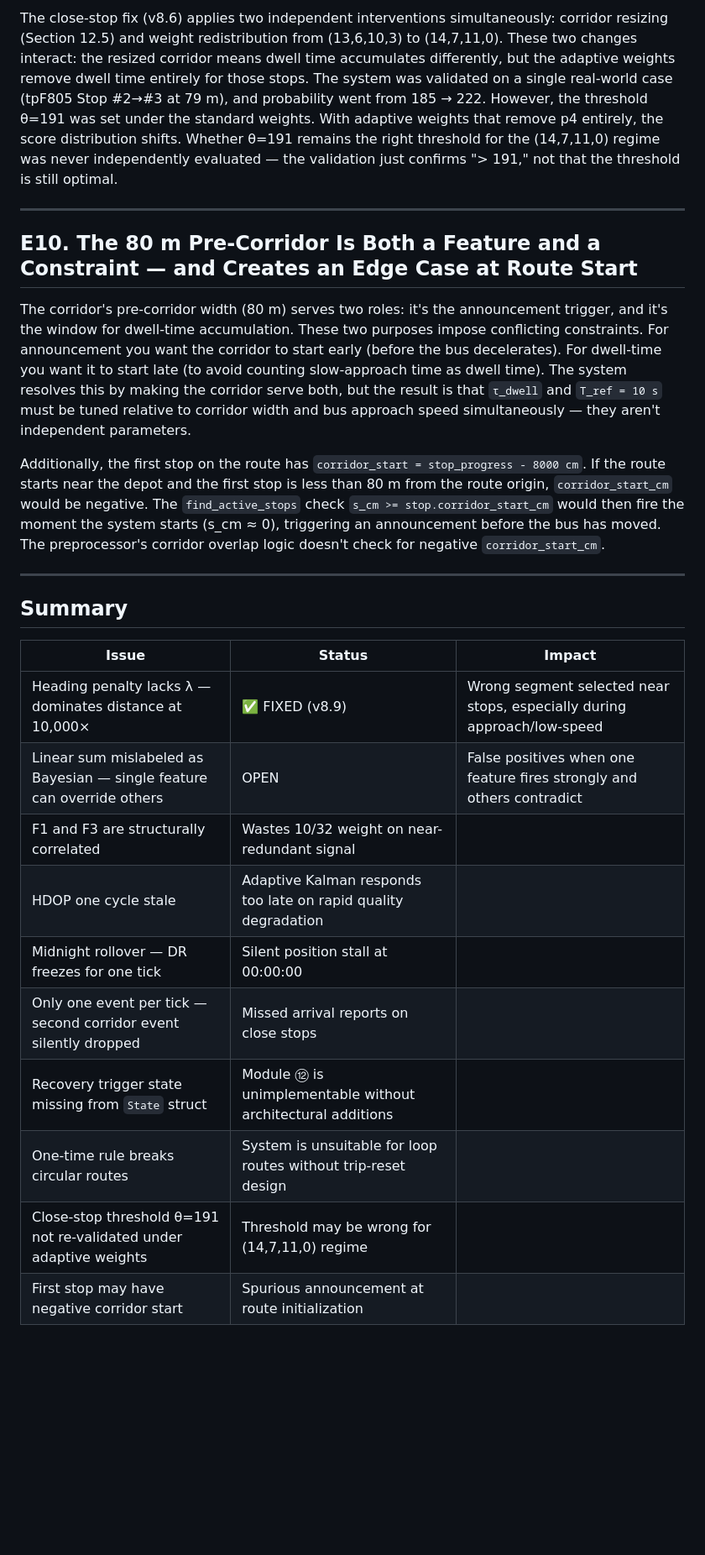
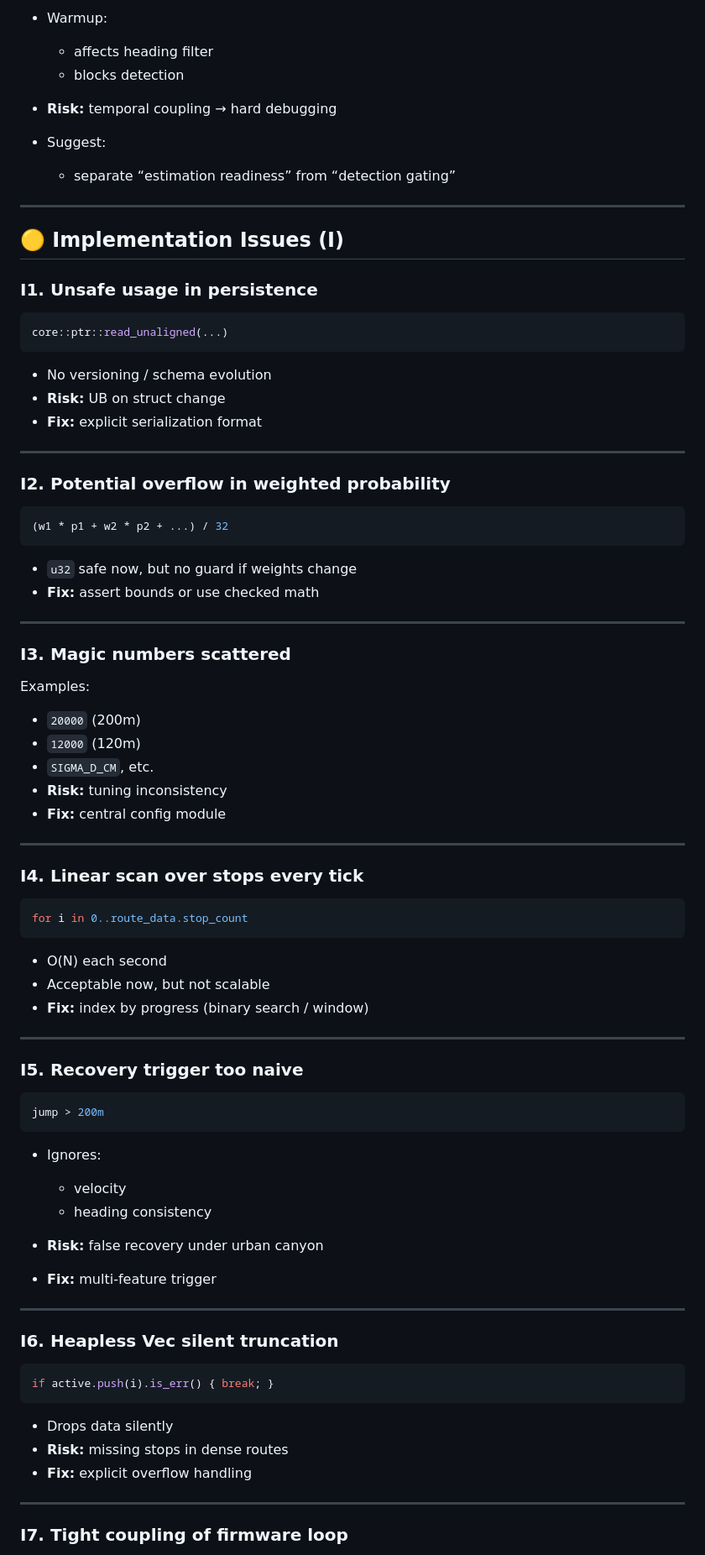
Before and after one commit to herryhou/bus_arrival, a Markdown page: docs/claude_review.md, the part around one of its changes. Shown at 84% size. Drawn GitHub-style; blank space fills up the shorter version.

Commit message:
refactor: restructure QA review report to categorize critical design flaws and major risks

````diff
--- a/docs/claude_review.md
+++ b/docs/claude_review.md
@@ -95,27 +143,90 @@ Section 14.4 makes `announced = true` permanent for the lifetime of a `StopState
 
-The close-stop fix (v8.6) applies two independent interventions simultaneously: corridor resizing (Section 12.5) and weight redistribution from (13,6,10,3) to (14,7,11,0). These two changes interact: the resized corridor means dwell time accumulates differently, but the adaptive weights remove dwell time entirely for those stops. The system was validated on a single real-world case (tpF805 Stop #2→#3 at 79 m), and probability went from 185 → 222. However, the threshold θ=191 was set under the standard weights. With adaptive weights that remove p4 entirely, the score distribution shifts. Whether θ=191 remains the right threshold for the (14,7,11,0) regime was never independently evaluated — the validation just confirms "> 191," not that the threshold is still optimal.
+* Warmup:
+
+  * affects heading filter
+  * blocks detection
+* **Risk:** temporal coupling → hard debugging
+* Suggest:
+
+  * separate “estimation readiness” from “detection gating”
 
 ---
 
-## E10. The 80 m Pre-Corridor Is Both a Feature and a Constraint — and Creates an Edge Case at Route Start
+## 🟡 Implementation Issues (I)
 
-The corridor's pre-corridor width (80 m) serves two roles: it's the announcement trigger, and it's the window for dwell-time accumulation. These two purposes impose conflicting constraints. For announcement you want the corridor to start early (before the bus decelerates). For dwell-time you want it to start late (to avoid counting slow-approach time as dwell time). The system resolves this by making the corridor serve both, but the result is that `τ_dwell` and `T_ref = 10 s` must be tuned relative to corridor width and bus approach speed simultaneously — they aren't independent parameters.
+### I1. Unsafe usage in persistence
 
-Additionally, the first stop on the route has `corridor_start = stop_progress - 8000 cm`. If the route starts near the depot and the first stop is less than 80 m from the route origin, `corridor_start_cm` would be negative. The `find_active_stops` check `s_cm >= stop.corridor_start_cm` would then fire the moment the system starts (s_cm ≈ 0), triggering an announcement before the bus has moved. The preprocessor's corridor overlap logic doesn't check for negative `corridor_start_cm`.
+```rust
+core::ptr::read_unaligned(...)
+```
+
+* No versioning / schema evolution
+* **Risk:** UB on struct change
+* **Fix:** explicit serialization format
 
 ---
 
-## Summary
+### I2. Potential overflow in weighted probability
 
-| Issue | Status | Impact |
-|-------|--------|--------|
-| Heading penalty lacks λ — dominates distance at 10,000× | ✅ FIXED (v8.9) | Wrong segment selected near stops, especially during approach/low-speed |
-| Linear sum mislabeled as Bayesian — single feature can override others | OPEN | False positives when one feature fires strongly and others contradict |
-| F1 and F3 are structurally correlated | Wastes 10/32 weight on near-redundant signal |
-| HDOP one cycle stale | Adaptive Kalman responds too late on rapid quality degradation |
-| Midnight rollover — DR freezes for one tick | Silent position stall at 00:00:00 |
-| Only one event per tick — second corridor event silently dropped | Missed arrival reports on close stops |
-| Recovery trigger state missing from `State` struct | Module ⑫ is unimplementable without architectural additions |
-| One-time rule breaks circular routes | System is unsuitable for loop routes without trip-reset design |
-| Close-stop threshold θ=191 not re-validated under adaptive weights | Threshold may be wrong for (14,7,11,0) regime |
-| First stop may have negative corridor start | Spurious announcement at route initialization |
+```rust
+(w1 * p1 + w2 * p2 + ...) / 32
+```
+
+* `u32` safe now, but no guard if weights change
+* **Fix:** assert bounds or use checked math
+
+---
+
+### I3. Magic numbers scattered
+
+Examples:
+
+* `20000` (200m)
+* `12000` (120m)
+* `SIGMA_D_CM`, etc.
+* **Risk:** tuning inconsistency
+* **Fix:** central config module
+
+---
+
+### I4. Linear scan over stops every tick
+
+```rust
+for i in 0..route_data.stop_count
+```
+
+* O(N) each second
+* Acceptable now, but not scalable
+* **Fix:** index by progress (binary search / window)
+
+---
+
+### I5. Recovery trigger too naive
+
+```rust
+jump > 200m
+```
+
+* Ignores:
+
+  * velocity
+  * heading consistency
+* **Risk:** false recovery under urban canyon
+* **Fix:** multi-feature trigger
+
+---
+
+### I6. Heapless Vec silent truncation
+
+```rust
+if active.push(i).is_err() { break; }
+```
+
+* Drops data silently
+* **Risk:** missing stops in dense routes
+* **Fix:** explicit overflow handling
+
+---
+
+### I7. Tight coupling of firmware loop
+
````
Also changed, not shown: other parts of docs/claude_review.md (+172 -49 lines).
